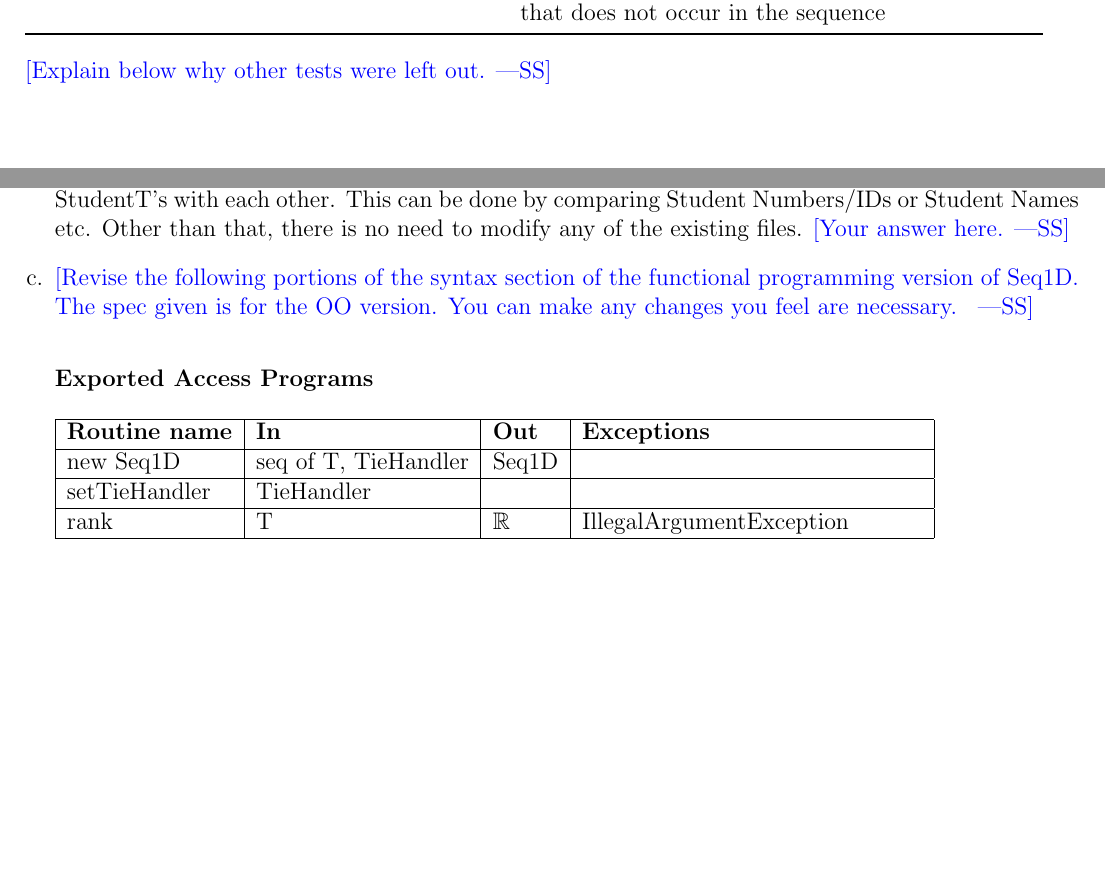
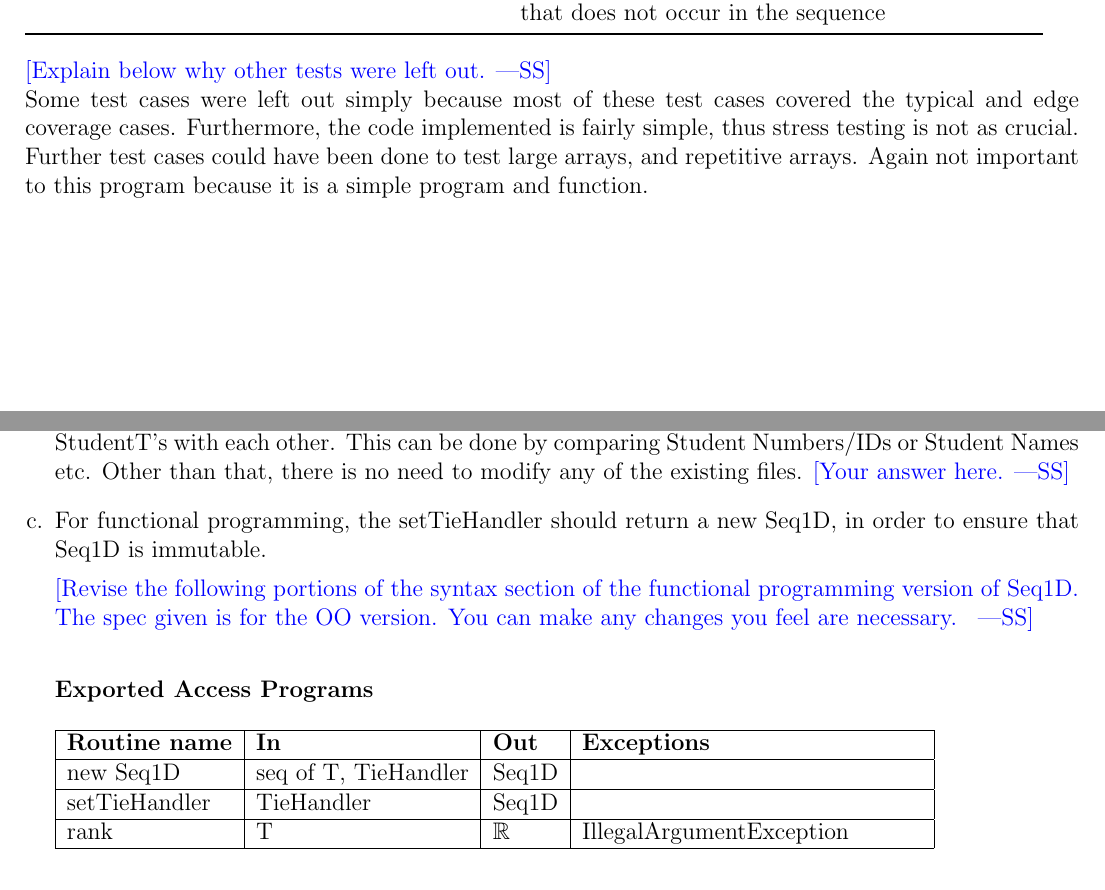
Before and after one commit to madhi-naga/SE-2AA4, a LaTeX problem sheet (FinalExam/final.tex): two parts of pages 18 and 19 of 19, joined at a grey line, cut so that both start at the same text, the shorter picture padded with empty space. Compiled offline with pdfLaTeX.

Commit message:
Updated doc further

```diff
--- a/FinalExam/final.tex
+++ b/FinalExam/final.tex
@@ -634,6 +634,7 @@ Note: IAE represents IllegalArgumentException\\
 \medskip
 
 \wss{Explain below why other tests were left out.}\\
+Some test cases were left out simply because most of these test cases covered the typical and edge coverage cases. Furthermore, the code implemented is fairly simple, thus stress testing is not as crucial. Further test cases could have been done to test large arrays, and repetitive arrays. Again not important to this program because it is a simple program and function.
 
 \end{minipage}
 
@@ -672,7 +673,9 @@ Note: IAE represents IllegalArgumentException\\
 \item Since Seq1D extends from the Comparable interface, StudentT would also need to extend from the Comparable interface. It would also need an override compareTo function, as to compare the StudentT’s with each other. This can be done by comparing Student Numbers/IDs or Student Names etc. Other than that, there is no need to modify any of the existing files. \wss{Your answer here.}
 
 
-\item \wss{Revise the following portions of the syntax section of the
+\item For functional programming, the setTieHandler should return a new Seq1D, in order to ensure that Seq1D is immutable.
+
+\wss{Revise the following portions of the syntax section of the
     functional programming version of Seq1D.  The spec given is for the OO
     version.  You can make any changes you feel are necessary. }
 
@@ -684,7 +687,7 @@ Note: IAE represents IllegalArgumentException\\
 \hline
 new Seq1D & seq of T, TieHandler & Seq1D & \\
 \hline
-setTieHandler & TieHandler &  & \\
+setTieHandler & TieHandler & Seq1D & \\
 \hline
 rank & T & $\mathbb{R}$ & IllegalArgumentException\\
 \hline
```
Also changed, not shown: FinalExam/final.pdf.
